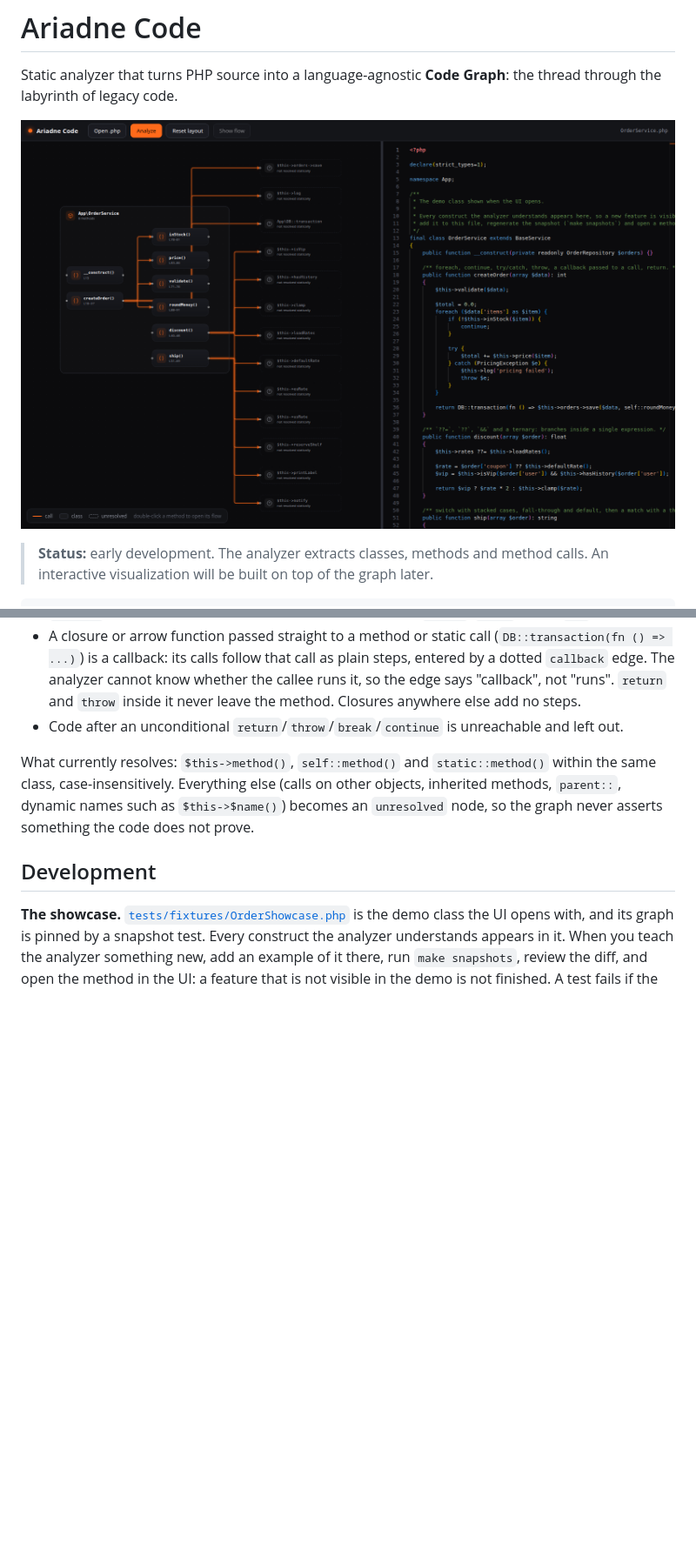
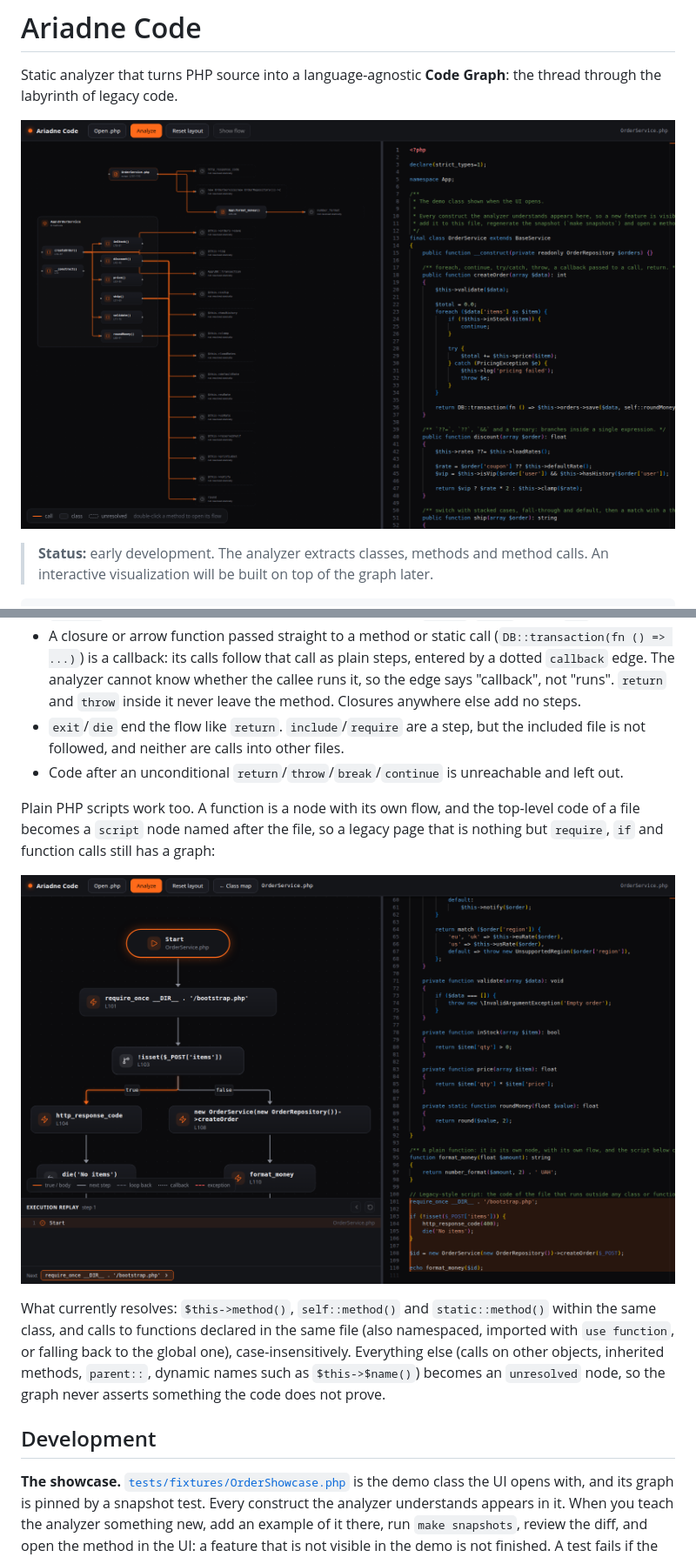
Before and after one commit to b40y22/ariadne-code, a Markdown page: README.md, 2 parts joined by grey strips. Shown: that part at 87% size. GitHub-like rendering; pictures changed too: docs/screenshot-script.png (added), docs/screenshot.png; blank space fills up the shorter version.

Commit message:
[docs] document functions and scripts, add a script flow screenshot

```diff
--- a/README.md
+++ b/README.md
@@ -105,9 +107,14 @@ Deliberate simplifications (the graph never claims more than it knows):
 - Exceptions raised by called methods are unknown, so a `try` links to each of its `catch` blocks.
 - `finally` is reached on normal completion only (not after `return`/`break` inside `try`).
 - A closure or arrow function passed straight to a method or static call (`DB::transaction(fn () => ...)`) is a callback: its calls follow that call as plain steps, entered by a dotted `callback` edge. The analyzer cannot know whether the callee runs it, so the edge says "callback", not "runs". `return` and `throw` inside it never leave the method. Closures anywhere else add no steps.
+- `exit`/`die` end the flow like `return`. `include`/`require` are a step, but the included file is not followed, and neither are calls into other files.
 - Code after an unconditional `return`/`throw`/`break`/`continue` is unreachable and left out.
 
-What currently resolves: `$this->method()`, `self::method()` and `static::method()` within the same class, case-insensitively. Everything else (calls on other objects, inherited methods, `parent::`, dynamic names such as `$this->$name()`) becomes an `unresolved` node, so the graph never asserts something the code does not prove.
+Plain PHP scripts work too. A function is a node with its own flow, and the top-level code of a file becomes a `script` node named after the file, so a legacy page that is nothing but `require`, `if` and function calls still has a graph:
+
+![Flow of a legacy-style script](docs/screenshot-script.png)
+
+What currently resolves: `$this->method()`, `self::method()` and `static::method()` within the same class, and calls to functions declared in the same file (also namespaced, imported with `use function`, or falling back to the global one), case-insensitively. Everything else (calls on other objects, inherited methods, `parent::`, dynamic names such as `$this->$name()`) becomes an `unresolved` node, so the graph never asserts something the code does not prove.
 
 ## Development
 
```
Also changed, not shown: other parts of README.md (+2 -0 lines).
